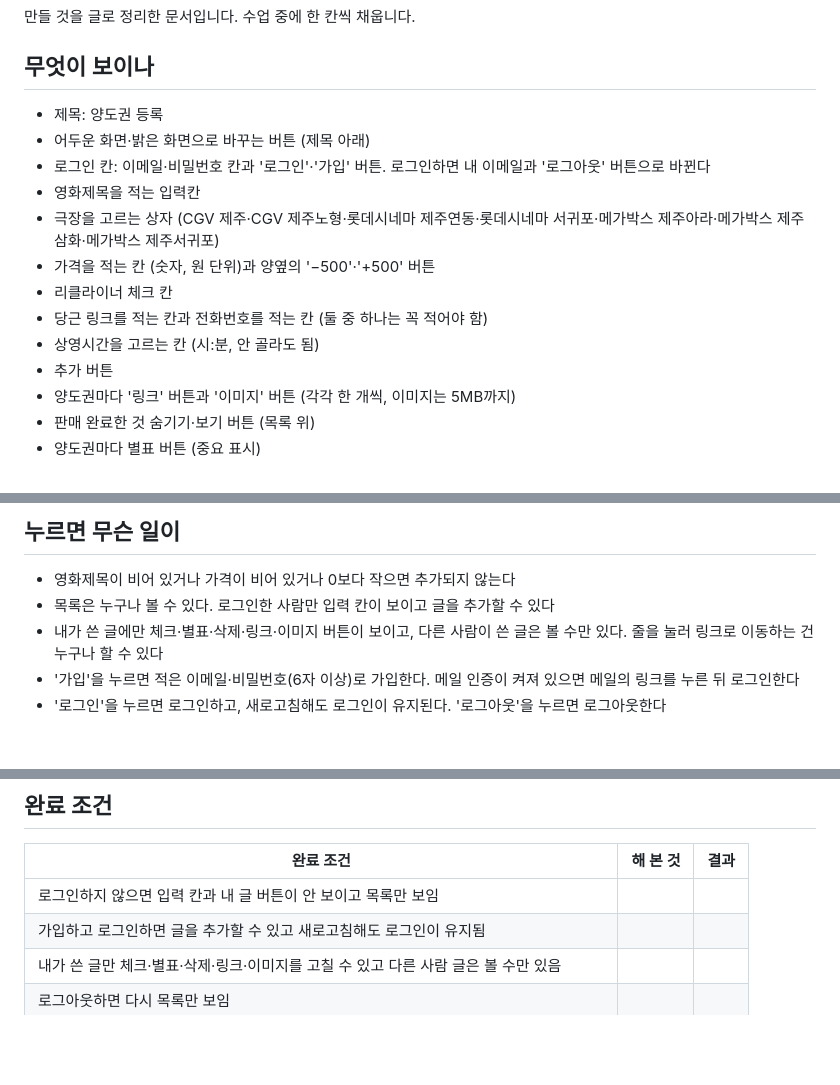
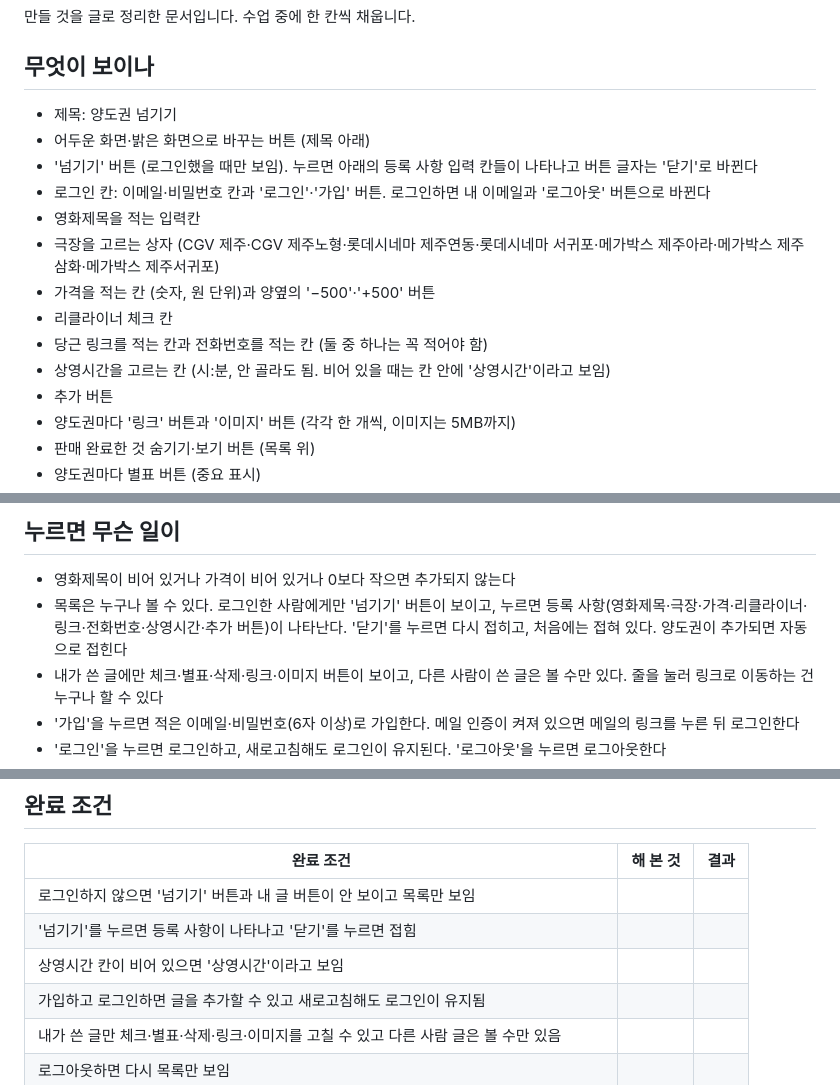
Before and after one commit to sy970217-commits/Young-Song, a Markdown page: 명세.md, 3 parts joined by grey strips. Rendered like a GitHub page; blank space fills up the shorter version.

Commit message:
명세.md에 넘기기 버튼, 접히는 등록 사항, 상영시간 안내 글 더하기
Co-Authored-By: Claude Sonnet 5.5 <noreply@anthropic.com>
Claude-Session: https://claude.ai/code/session_01RbA1RX23gckh1gQG9miyPM

```diff
--- a/명세.md
+++ b/명세.md
@@ -4,15 +4,16 @@
 
 ## 무엇이 보이나
 
-- 제목: 양도권 등록
+- 제목: 양도권 넘기기
 - 어두운 화면·밝은 화면으로 바꾸는 버튼 (제목 아래)
+- '넘기기' 버튼 (로그인했을 때만 보임). 누르면 아래의 등록 사항 입력 칸들이 나타나고 버튼 글자는 '닫기'로 바뀐다
 - 로그인 칸: 이메일·비밀번호 칸과 '로그인'·'가입' 버튼. 로그인하면 내 이메일과 '로그아웃' 버튼으로 바뀐다
 - 영화제목을 적는 입력칸
 - 극장을 고르는 상자 (CGV 제주·CGV 제주노형·롯데시네마 제주연동·롯데시네마 서귀포·메가박스 제주아라·메가박스 제주삼화·메가박스 제주서귀포)
 - 가격을 적는 칸 (숫자, 원 단위)과 양옆의 '−500'·'+500' 버튼
 - 리클라이너 체크 칸
 - 당근 링크를 적는 칸과 전화번호를 적는 칸 (둘 중 하나는 꼭 적어야 함)
-- 상영시간을 고르는 칸 (시:분, 안 골라도 됨)
+- 상영시간을 고르는 칸 (시:분, 안 골라도 됨. 비어 있을 때는 칸 안에 '상영시간'이라고 보임)
 - 추가 버튼
 - 양도권마다 '링크' 버튼과 '이미지' 버튼 (각각 한 개씩, 이미지는 5MB까지)
 - 판매 완료한 것 숨기기·보기 버튼 (목록 위)
@@ -28,7 +29,7 @@
 ## 누르면 무슨 일이
 
 - 영화제목이 비어 있거나 가격이 비어 있거나 0보다 작으면 추가되지 않는다
-- 목록은 누구나 볼 수 있다. 로그인한 사람만 입력 칸이 보이고 글을 추가할 수 있다
+- 목록은 누구나 볼 수 있다. 로그인한 사람에게만 '넘기기' 버튼이 보이고, 누르면 등록 사항(영화제목·극장·가격·리클라이너·링크·전화번호·상영시간·추가 버튼)이 나타난다. '닫기'를 누르면 다시 접히고, 처음에는 접혀 있다. 양도권이 추가되면 자동으로 접힌다
 - 내가 쓴 글에만 체크·별표·삭제·링크·이미지 버튼이 보이고, 다른 사람이 쓴 글은 볼 수만 있다. 줄을 눌러 링크로 이동하는 건 누구나 할 수 있다
 - '가입'을 누르면 적은 이메일·비밀번호(6자 이상)로 가입한다. 메일 인증이 켜져 있으면 메일의 링크를 누른 뒤 로그인한다
 - '로그인'을 누르면 로그인하고, 새로고침해도 로그인이 유지된다. '로그아웃'을 누르면 로그아웃한다
@@ -56,7 +57,9 @@
 
 | 완료 조건 | 해 본 것 | 결과 |
 | --- | --- | --- |
-| 로그인하지 않으면 입력 칸과 내 글 버튼이 안 보이고 목록만 보임 | | |
+| 로그인하지 않으면 '넘기기' 버튼과 내 글 버튼이 안 보이고 목록만 보임 | | |
+| '넘기기'를 누르면 등록 사항이 나타나고 '닫기'를 누르면 접힘 | | |
+| 상영시간 칸이 비어 있으면 '상영시간'이라고 보임 | | |
 | 가입하고 로그인하면 글을 추가할 수 있고 새로고침해도 로그인이 유지됨 | | |
 | 내가 쓴 글만 체크·별표·삭제·링크·이미지를 고칠 수 있고 다른 사람 글은 볼 수만 있음 | | |
 | 로그아웃하면 다시 목록만 보임 | | |
```
